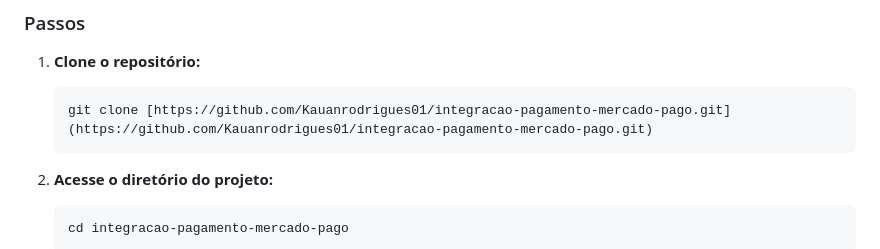
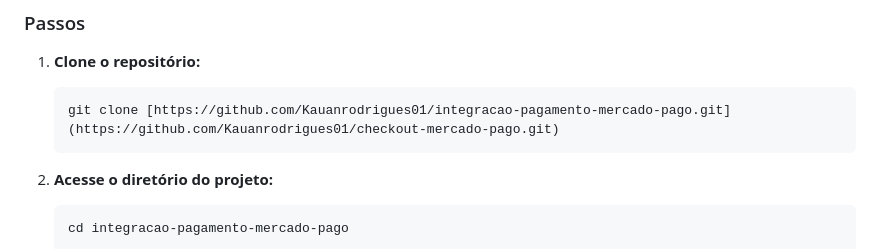
Before and after one commit to Kauanrodrigues01/checkout-mercado-pago, a Markdown page: README.md, the part around the change. GitHub-like rendering.

````diff
--- a/README.md
+++ b/README.md
@@ -55,7 +55,7 @@ Siga os passos abaixo para rodar a aplicação em sua máquina.
 
 1.  **Clone o repositório:**
     ```sh
-    git clone [https://github.com/Kauanrodrigues01/integracao-pagamento-mercado-pago.git](https://github.com/Kauanrodrigues01/integracao-pagamento-mercado-pago.git)
+    git clone [https://github.com/Kauanrodrigues01/integracao-pagamento-mercado-pago.git](https://github.com/Kauanrodrigues01/checkout-mercado-pago.git)
     ```
 
 2.  **Acesse o diretório do projeto:**
````
